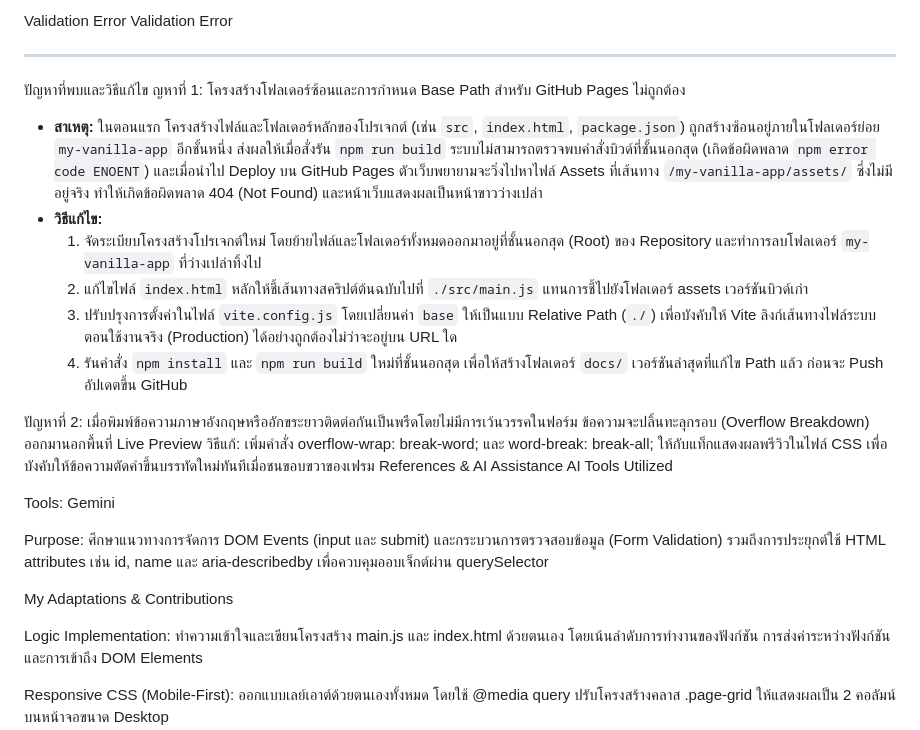
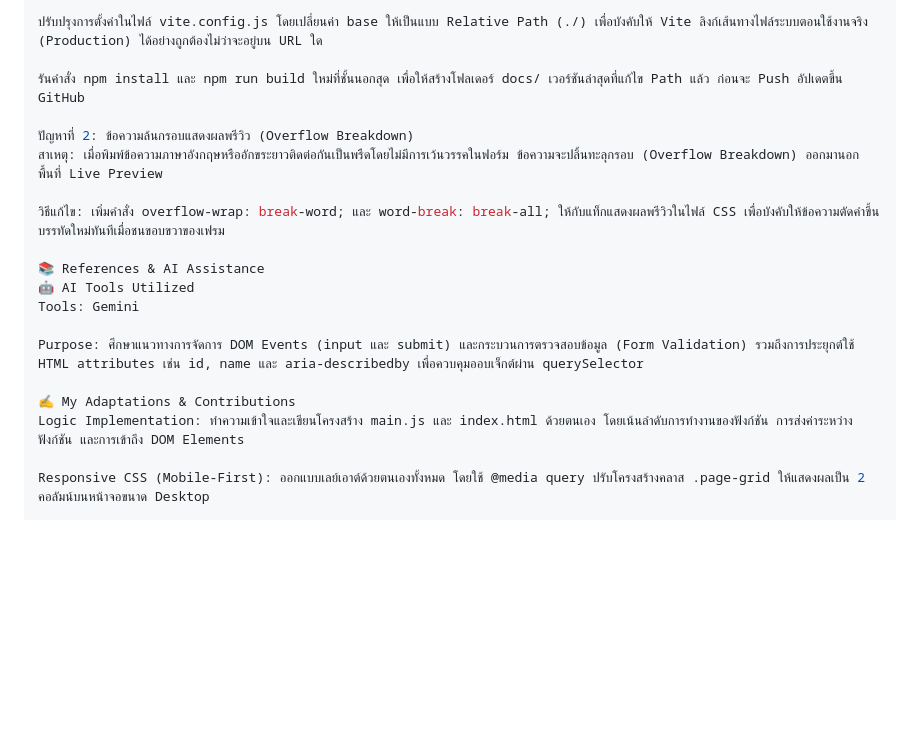
Before and after one commit to PanupongThongdee/engse203-lab03-68543210016, a Markdown page: README.md, the part around one of its changes. Rendered like a GitHub page; blank space fills up the shorter version.

```diff
--- a/README.md
+++ b/README.md
@@ -61,28 +81,20 @@ Success
 
-Validation Error
-Validation Error
+ปรับปรุงการตั้งค่าในไฟล์ vite.config.js โดยเปลี่ยนค่า base ให้เป็นแบบ Relative Path (./) เพื่อบังคับให้ Vite ลิงก์เส้นทางไฟล์ระบบตอนใช้งานจริง (Production) ได้อย่างถูกต้องไม่ว่าจะอยู่บน URL ใด
 
----
-ปัญหาที่พบและวิธีแก้ไข
-ญหาที่ 1: โครงสร้างโฟลเดอร์ซ้อนและการกำหนด Base Path สำหรับ GitHub Pages ไม่ถูกต้อง
-* **สาเหตุ:** ในตอนแรก โครงสร้างไฟล์และโฟลเดอร์หลักของโปรเจกต์ (เช่น `src`, `index.html`, `package.json`) ถูกสร้างซ้อนอยู่ภายในโฟลเดอร์ย่อย `my-vanilla-app` อีกชั้นหนึ่ง ส่งผลให้เมื่อสั่งรัน `npm run build` ระบบไม่สามารถตรวจพบคำสั่งบิวด์ที่ชั้นนอกสุด (เกิดข้อผิดพลาด `npm error code ENOENT`) และเมื่อนำไป Deploy บน GitHub Pages ตัวเว็บพยายามจะวิ่งไปหาไฟล์ Assets ที่เส้นทาง `/my-vanilla-app/assets/` ซึ่งไม่มีอยู่จริง ทำให้เกิดข้อผิดพลาด 404 (Not Found) และหน้าเว็บแสดงผลเป็นหน้าขาวว่างเปล่า
-* **วิธีแก้ไข:**
-  1. จัดระเบียบโครงสร้างโปรเจกต์ใหม่ โดยย้ายไฟล์และโฟลเดอร์ทั้งหมดออกมาอยู่ที่ชั้นนอกสุด (Root) ของ Repository และทำการลบโฟลเดอร์ `my-vanilla-app` ที่ว่างเปล่าทิ้งไป
-  2. แก้ไขไฟล์ `index.html` หลักให้ชี้เส้นทางสคริปต์ต้นฉบับไปที่ `./src/main.js` แทนการชี้ไปยังโฟลเดอร์ assets เวอร์ชันบิวด์เก่า
-  3. ปรับปรุงการตั้งค่าในไฟล์ `vite.config.js` โดยเปลี่ยนค่า `base` ให้เป็นแบบ Relative Path (`./`) เพื่อบังคับให้ Vite ลิงก์เส้นทางไฟล์ระบบตอนใช้งานจริง (Production) ได้อย่างถูกต้องไม่ว่าจะอยู่บน URL ใด
-  4. รันคำสั่ง `npm install` และ `npm run build` ใหม่ที่ชั้นนอกสุด เพื่อให้สร้างโฟลเดอร์ `docs/` เวอร์ชันล่าสุดที่แก้ไข Path แล้ว ก่อนจะ Push อัปเดตขึ้น GitHub
+รันคำสั่ง npm install และ npm run build ใหม่ที่ชั้นนอกสุด เพื่อให้สร้างโฟลเดอร์ docs/ เวอร์ชันล่าสุดที่แก้ไข Path แล้ว ก่อนจะ Push อัปเดตขึ้น GitHub
 
-ปัญหาที่ 2: เมื่อพิมพ์ข้อความภาษาอังกฤษหรืออักขระยาวติดต่อกันเป็นพรืดโดยไม่มีการเว้นวรรคในฟอร์ม ข้อความจะปลิ้นทะลุกรอบ (Overflow Breakdown) ออกมานอกพื้นที่ Live Preview
-วิธีแก้: เพิ่มคำสั่ง overflow-wrap: break-word; และ word-break: break-all; ให้กับแท็กแสดงผลพรีวิวในไฟล์ CSS เพื่อบังคับให้ข้อความตัดคำขึ้นบรรทัดใหม่ทันทีเมื่อชนขอบขวาของเฟรม
-References & AI Assistance
-AI Tools Utilized
+ปัญหาที่ 2: ข้อความล้นกรอบแสดงผลพรีวิว (Overflow Breakdown)
+สาเหตุ: เมื่อพิมพ์ข้อความภาษาอังกฤษหรืออักขระยาวติดต่อกันเป็นพรืดโดยไม่มีการเว้นวรรคในฟอร์ม ข้อความจะปลิ้นทะลุกรอบ (Overflow Breakdown) ออกมานอกพื้นที่ Live Preview
 
-Tools:  Gemini
+วิธีแก้ไข: เพิ่มคำสั่ง overflow-wrap: break-word; และ word-break: break-all; ให้กับแท็กแสดงผลพรีวิวในไฟล์ CSS เพื่อบังคับให้ข้อความตัดคำขึ้นบรรทัดใหม่ทันทีเมื่อชนขอบขวาของเฟรม
+
+📚 References & AI Assistance
+🤖 AI Tools Utilized
+Tools: Gemini
 
 Purpose: ศึกษาแนวทางการจัดการ DOM Events (input และ submit) และกระบวนการตรวจสอบข้อมูล (Form Validation) รวมถึงการประยุกต์ใช้ HTML attributes เช่น id, name และ aria-describedby เพื่อควบคุมออบเจ็กต์ผ่าน querySelector
 
-My Adaptations & Contributions
-
+✍️ My Adaptations & Contributions
 Logic Implementation: ทำความเข้าใจและเขียนโครงสร้าง main.js และ index.html ด้วยตนเอง โดยเน้นลำดับการทำงานของฟังก์ชัน การส่งค่าระหว่างฟังก์ชัน และการเข้าถึง DOM Elements
 
 Responsive CSS (Mobile-First): ออกแบบเลย์เอาต์ด้วยตนเองทั้งหมด โดยใช้ @media query ปรับโครงสร้างคลาส .page-grid ให้แสดงผลเป็น 2 คอลัมน์บนหน้าจอขนาด Desktop
```
Also changed, not shown: other parts of README.md (+50 -30 lines).
